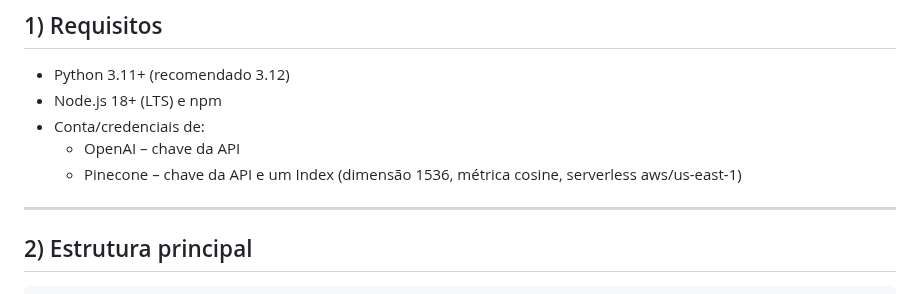
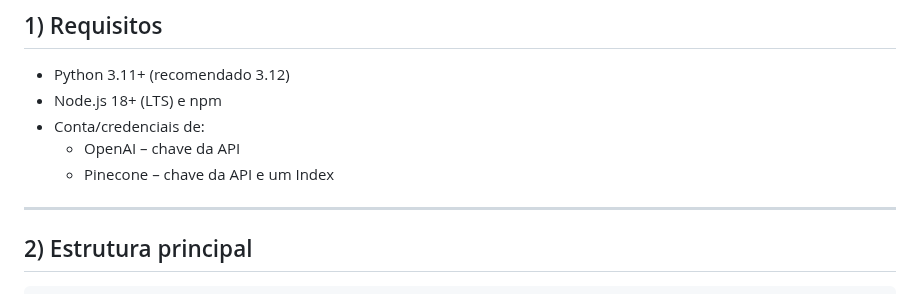
Before and after one commit to proscholdt/projeto_IA, a Markdown page: README.md, the part around the change. GitHub-like rendering.

```diff
--- a/README.md
+++ b/README.md
@@ -16,7 +16,7 @@ Este repositório reúne um backend em FastAPI (Python) para RAG/Chat e um servi
 - Node.js 18+ (LTS) e npm
 - Conta/credenciais de:
   - OpenAI – chave da API
-  - Pinecone – chave da API e um Index (dimensão 1536, métrica cosine, serverless aws/us-east-1)
+  - Pinecone – chave da API e um Index
 
 ---
 
```
